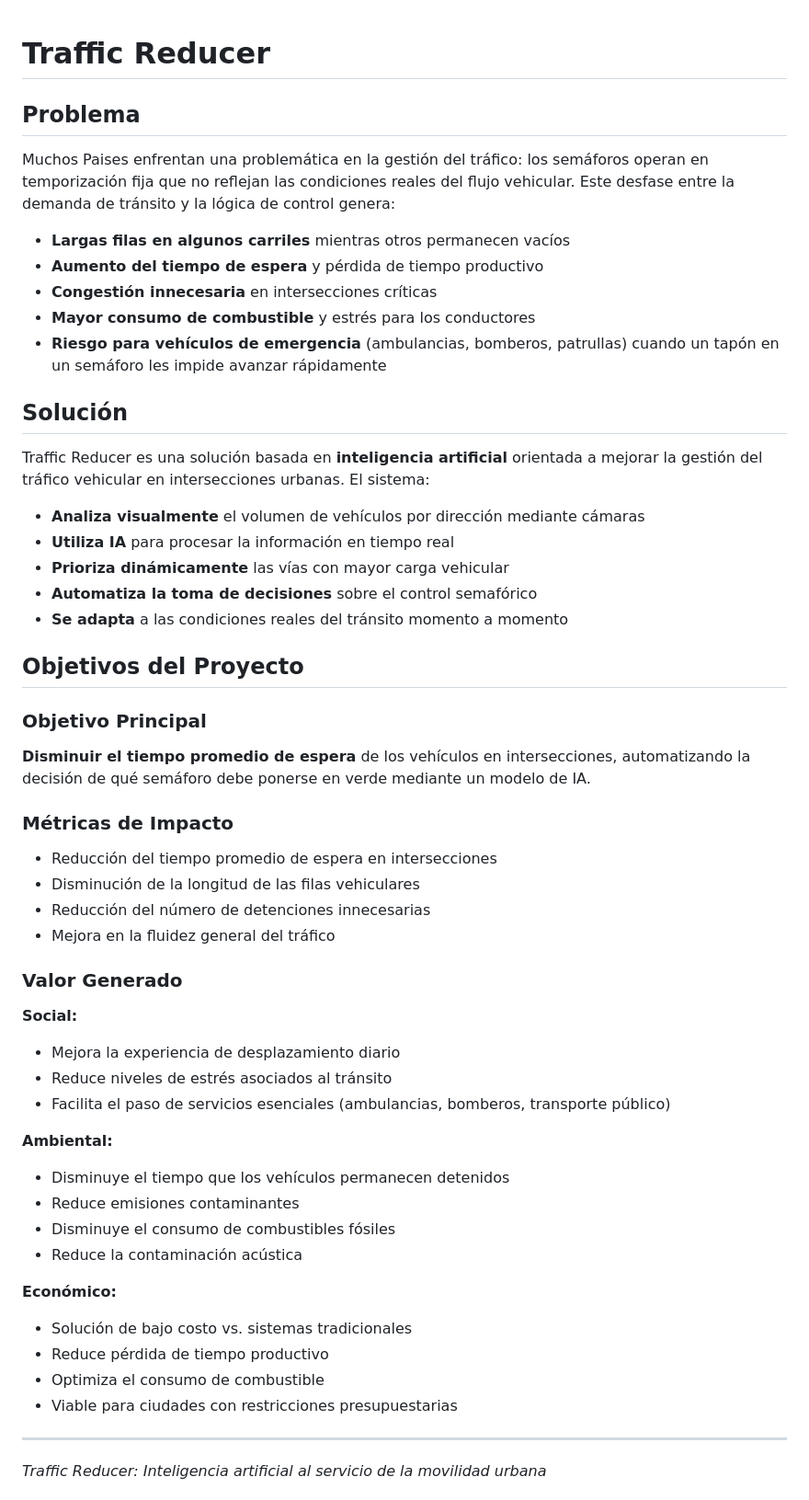
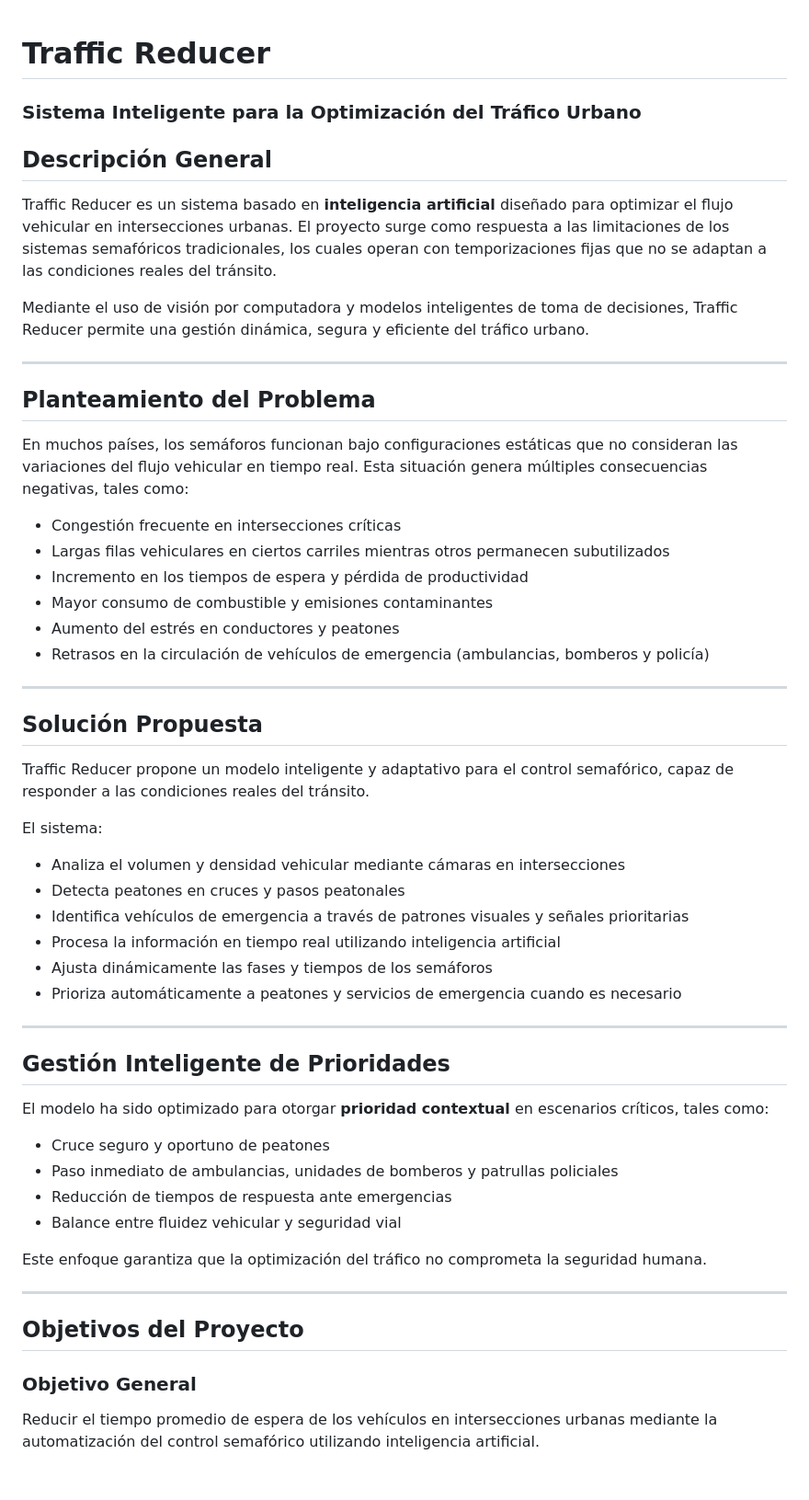
Before and after one commit to Xander44-4/traffic_reducer, a Markdown page: README.md, the part around the change printed below. Shown: that part at 92% size. Drawn GitHub-style.

Commit message:
Improve the README.md with the new changes
Updated the README.md to enhance the project description, objectives, and proposed solutions for the Traffic Reducer system.

```diff
--- a/README.md
+++ b/README.md
@@ -1,56 +1,53 @@
 # Traffic Reducer
+### Sistema Inteligente para la Optimización del Tráfico Urbano
 
-##  Problema
+## Descripción General
+Traffic Reducer es un sistema basado en **inteligencia artificial** diseñado para optimizar el flujo vehicular en intersecciones urbanas. El proyecto surge como respuesta a las limitaciones de los sistemas semafóricos tradicionales, los cuales operan con temporizaciones fijas que no se adaptan a las condiciones reales del tránsito.
 
-Muchos Paises enfrentan una problemática en la gestión del tráfico: los semáforos operan en temporización fija que no reflejan las condiciones reales del flujo vehicular. Este desfase entre la demanda de tránsito y la lógica de control genera:
-
-- **Largas filas en algunos carriles** mientras otros permanecen vacíos
-- **Aumento del tiempo de espera** y pérdida de tiempo productivo
-- **Congestión innecesaria** en intersecciones críticas
-- **Mayor consumo de combustible** y estrés para los conductores
-- **Riesgo para vehículos de emergencia** (ambulancias, bomberos, patrullas) cuando un tapón en un semáforo les impide avanzar rápidamente
-
-##  Solución
-
-Traffic Reducer es una solución basada en **inteligencia artificial** orientada a mejorar la gestión del tráfico vehicular en intersecciones urbanas. El sistema:
-
-- **Analiza visualmente** el volumen de vehículos por dirección mediante cámaras
-- **Utiliza IA** para procesar la información en tiempo real
-- **Prioriza dinámicamente** las vías con mayor carga vehicular
-- **Automatiza la toma de decisiones** sobre el control semafórico
-- **Se adapta** a las condiciones reales del tránsito momento a momento
-
-
-##  Objetivos del Proyecto
-
-### Objetivo Principal
-**Disminuir el tiempo promedio de espera** de los vehículos en intersecciones, automatizando la decisión de qué semáforo debe ponerse en verde mediante un modelo de IA.
-
-### Métricas de Impacto
-- Reducción del tiempo promedio de espera en intersecciones
-- Disminución de la longitud de las filas vehiculares
-- Reducción del número de detenciones innecesarias
-- Mejora en la fluidez general del tráfico
-
-### Valor Generado
-
-**Social:**
-- Mejora la experiencia de desplazamiento diario
-- Reduce niveles de estrés asociados al tránsito
-- Facilita el paso de servicios esenciales (ambulancias, bomberos, transporte público)
-
-**Ambiental:**
-- Disminuye el tiempo que los vehículos permanecen detenidos
-- Reduce emisiones contaminantes
-- Disminuye el consumo de combustibles fósiles
-- Reduce la contaminación acústica
-
-**Económico:**
-- Solución de bajo costo vs. sistemas tradicionales
-- Reduce pérdida de tiempo productivo
-- Optimiza el consumo de combustible
-- Viable para ciudades con restricciones presupuestarias
+Mediante el uso de visión por computadora y modelos inteligentes de toma de decisiones, Traffic Reducer permite una gestión dinámica, segura y eficiente del tráfico urbano.
 
 ---
 
-*Traffic Reducer: Inteligencia artificial al servicio de la movilidad urbana*
+## Planteamiento del Problema
+En muchos países, los semáforos funcionan bajo configuraciones estáticas que no consideran las variaciones del flujo vehicular en tiempo real. Esta situación genera múltiples consecuencias negativas, tales como:
+
+- Congestión frecuente en intersecciones críticas
+- Largas filas vehiculares en ciertos carriles mientras otros permanecen subutilizados
+- Incremento en los tiempos de espera y pérdida de productividad
+- Mayor consumo de combustible y emisiones contaminantes
+- Aumento del estrés en conductores y peatones
+- Retrasos en la circulación de vehículos de emergencia (ambulancias, bomberos y policía)
+
+---
+
+## Solución Propuesta
+Traffic Reducer propone un modelo inteligente y adaptativo para el control semafórico, capaz de responder a las condiciones reales del tránsito.
+
+El sistema:
+
+- Analiza el volumen y densidad vehicular mediante cámaras en intersecciones
+- Detecta peatones en cruces y pasos peatonales
+- Identifica vehículos de emergencia a través de patrones visuales y señales prioritarias
+- Procesa la información en tiempo real utilizando inteligencia artificial
+- Ajusta dinámicamente las fases y tiempos de los semáforos
+- Prioriza automáticamente a peatones y servicios de emergencia cuando es necesario
+
+---
+
+## Gestión Inteligente de Prioridades
+El modelo ha sido optimizado para otorgar **prioridad contextual** en escenarios críticos, tales como:
+
+- Cruce seguro y oportuno de peatones
+- Paso inmediato de ambulancias, unidades de bomberos y patrullas policiales
+- Reducción de tiempos de respuesta ante emergencias
+- Balance entre fluidez vehicular y seguridad vial
+
+Este enfoque garantiza que la optimización del tráfico no comprometa la seguridad humana.
+
+---
+
+## Objetivos del Proyecto
+
+### Objetivo General
+Reducir el tiempo promedio de espera de los vehículos en intersecciones urbanas mediante la automatización del control semafórico utilizando inteligencia artificial.
+
```
Also changed, not shown: other parts of README.md (+49 -0 lines).
